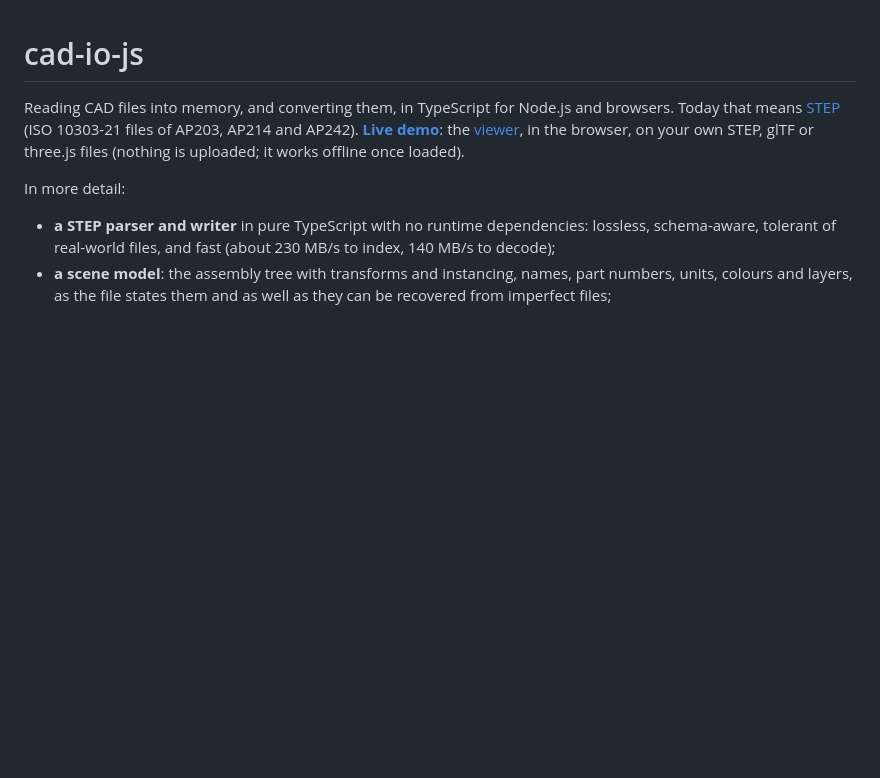
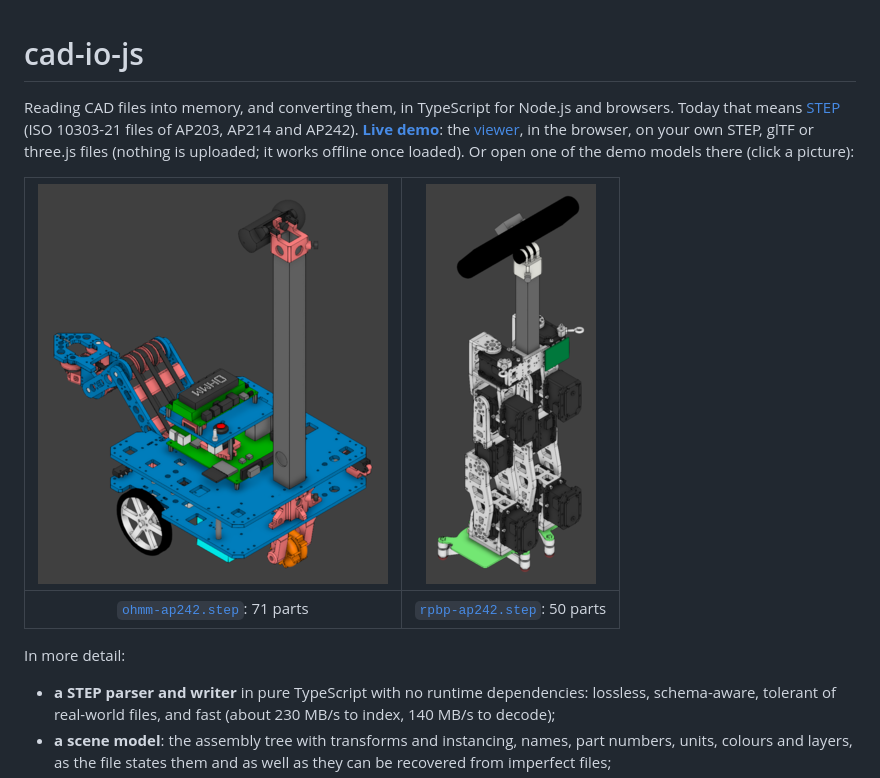
Before and after one commit to martyvona/cad-io-js, a Markdown page: README.md, the part around the change. Rendered like a GitHub page; pictures changed too: test_corpus/demo/ohmm-ap242.png (added), test_corpus/demo/rpbp-ap242.png (added); blank space fills up the shorter version.

```diff
--- a/README.md
+++ b/README.md
@@ -9,7 +9,11 @@ This file is GitHub-flavoured Markdown: GitHub and browser Markdown viewers rend
 #pagebreak()
 -->
 
-Reading CAD files into memory, and converting them, in TypeScript for Node.js and browsers. Today that means [STEP](./step_tutorial.md) (ISO 10303-21 files of AP203, AP214 and AP242). **[Live demo](https://martyvona.github.io/cad-io-js/)**: the [viewer](#viewer), in the browser, on your own STEP, glTF or three.js files (nothing is uploaded; it works offline once loaded).
+Reading CAD files into memory, and converting them, in TypeScript for Node.js and browsers. Today that means [STEP](./step_tutorial.md) (ISO 10303-21 files of AP203, AP214 and AP242). **[Live demo](https://martyvona.github.io/cad-io-js/)**: the [viewer](#viewer), in the browser, on your own STEP, glTF or three.js files (nothing is uploaded; it works offline once loaded). Or open one of the demo models there (click a picture):
+
+| [![ohmm-ap242.step](test_corpus/demo/ohmm-ap242.png)](https://martyvona.github.io/cad-io-js/?model=demo/ohmm-ap242.step) | [![rpbp-ap242.step](test_corpus/demo/rpbp-ap242.png)](https://martyvona.github.io/cad-io-js/?model=demo/rpbp-ap242.step) |
+|:---:|:---:|
+| [`ohmm-ap242.step`](https://martyvona.github.io/cad-io-js/?model=demo/ohmm-ap242.step): 71 parts | [`rpbp-ap242.step`](https://martyvona.github.io/cad-io-js/?model=demo/rpbp-ap242.step): 50 parts |
 
 In more detail:
 
```
Also changed, not shown: test_corpus/README.md (+1 -1 lines), 2 other files.
